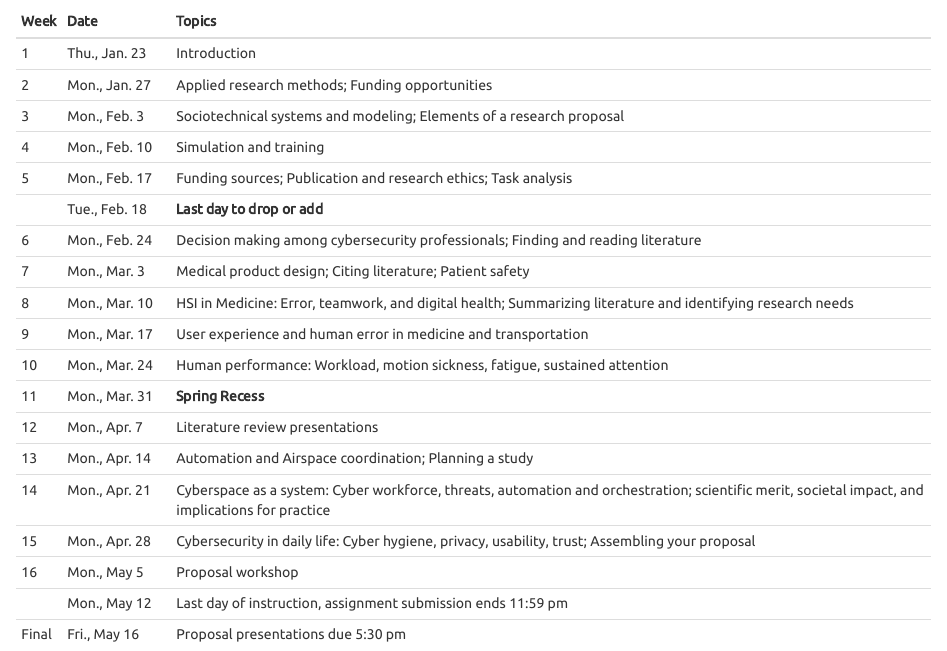
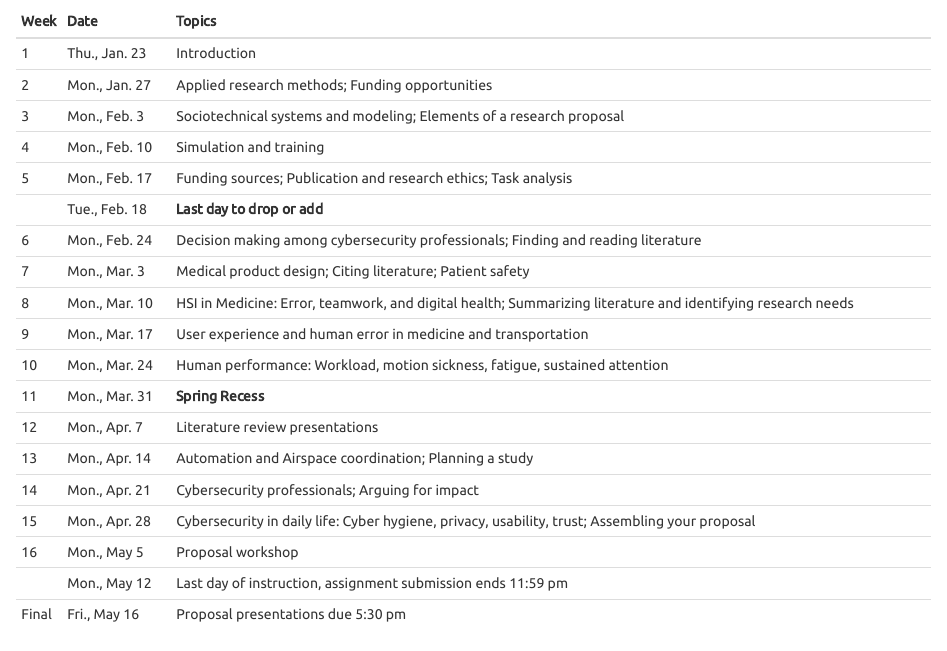
Before and after one commit to vectrlab/capstone-syllabus, an R Markdown document (index.Rmd): the page in a window 1100 px wide, from 7920 px down. The pictures show the output file index.html that the author committed with the source, opened offline.

Commit message:
Updated topics

````diff
--- a/index.Rmd
+++ b/index.Rmd
@@ -4,11 +4,11 @@ book_filename: "current-issues-capstone"
 output:
   word_document:
     toc: true
+  pdf_document:
+    toc: false
   html_document:
     toc: true
     theme: united
-  pdf_document:
-    toc: false
 ---
 
 ```{r setup, include=FALSE}
@@ -324,7 +324,7 @@ Week Date                   Topics
 
 13	  Mon., Apr. 14         Automation and Airspace coordination; Planning a study
 
-14	  Mon., Apr. 21         Cyberspace as a system: Cyber workforce, threats, automation and orchestration; scientific merit, societal impact, and implications for practice
+14	  Mon., Apr. 21         Cybersecurity professionals; Arguing for impact
 
 15	  Mon., Apr. 28         Cybersecurity in daily life: Cyber hygiene, privacy, usability, trust; Assembling your proposal
 
````
Also changed, not shown: index.html, index.pdf, 1 other file.
